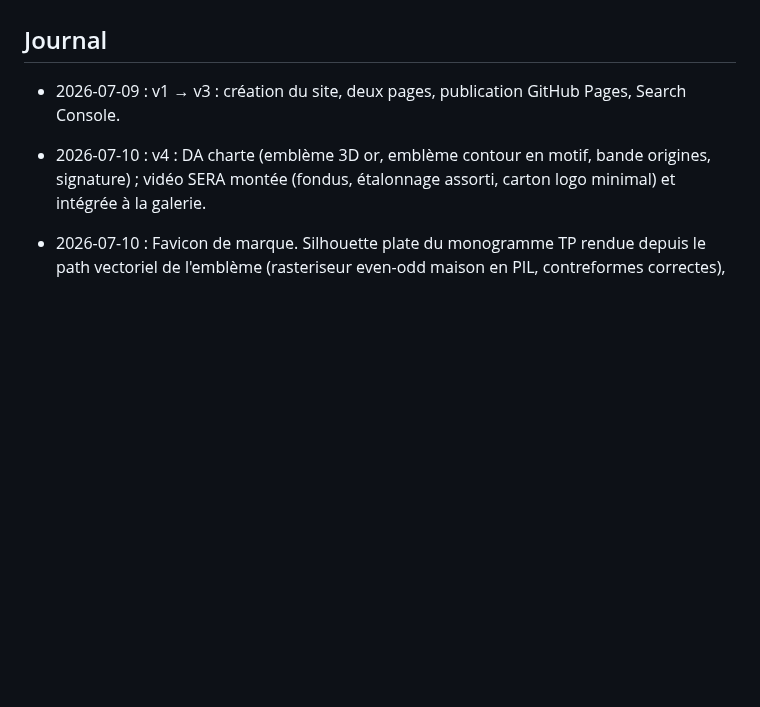
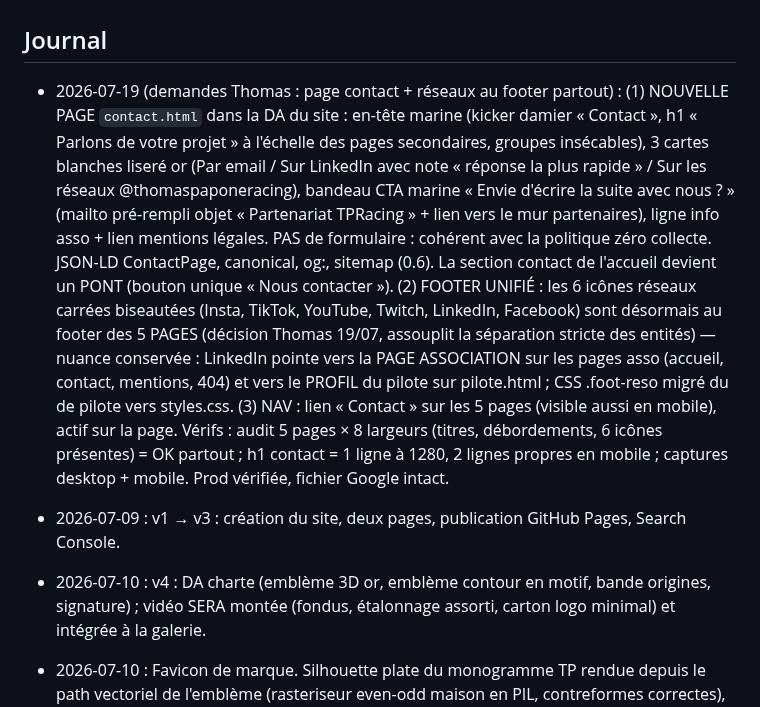
Before and after one commit to TPRacing/tpracing.github.io, a Markdown page: AMELIORATIONS.md, the part around the change. GitHub-like rendering; blank space fills up the shorter version.

Commit message:
Journal : page contact + footer réseaux unifié

```diff
--- a/AMELIORATIONS.md
+++ b/AMELIORATIONS.md
@@ -56,6 +56,23 @@ Pas de crédit photo. Ne jamais supprimer google42175aef89d3ae74.html. Réseaux
 Numéro pilote : 47 uniquement. Vérifier desktop 1280 + mobile 375 + console avant push.
 
 ## Journal
+
+- 2026-07-19 (demandes Thomas : page contact + réseaux au footer partout) : (1) NOUVELLE PAGE
+  `contact.html` dans la DA du site : en-tête marine (kicker damier « Contact », h1 « Parlons de votre
+  projet » à l'échelle des pages secondaires, groupes insécables), 3 cartes blanches liseré or (Par
+  email / Sur LinkedIn avec note « réponse la plus rapide » / Sur les réseaux @thomaspaponeracing),
+  bandeau CTA marine « Envie d'écrire la suite avec nous ? » (mailto pré-rempli objet « Partenariat
+  TPRacing » + lien vers le mur partenaires), ligne info asso + lien mentions légales. PAS de
+  formulaire : cohérent avec la politique zéro collecte. JSON-LD ContactPage, canonical, og:,
+  sitemap (0.6). La section contact de l'accueil devient un PONT (bouton unique « Nous contacter »).
+  (2) FOOTER UNIFIÉ : les 6 icônes réseaux carrées biseautées (Insta, TikTok, YouTube, Twitch,
+  LinkedIn, Facebook) sont désormais au footer des 5 PAGES (décision Thomas 19/07, assouplit la
+  séparation stricte des entités) — nuance conservée : LinkedIn pointe vers la PAGE ASSOCIATION sur
+  les pages asso (accueil, contact, mentions, 404) et vers le PROFIL du pilote sur pilote.html ;
+  CSS .foot-reso migré du <style> de pilote vers styles.css. (3) NAV : lien « Contact » sur les
+  5 pages (visible aussi en mobile), actif sur la page. Vérifs : audit 5 pages × 8 largeurs (titres,
+  débordements, 6 icônes présentes) = OK partout ; h1 contact = 1 ligne à 1280, 2 lignes propres en
+  mobile ; captures desktop + mobile. Prod vérifiée, fichier Google intact.
 
 - 2026-07-09 : v1 → v3 : création du site, deux pages, publication GitHub Pages, Search Console.
 - 2026-07-10 : v4 : DA charte (emblème 3D or, emblème contour en motif, bande origines, signature) ;
```
